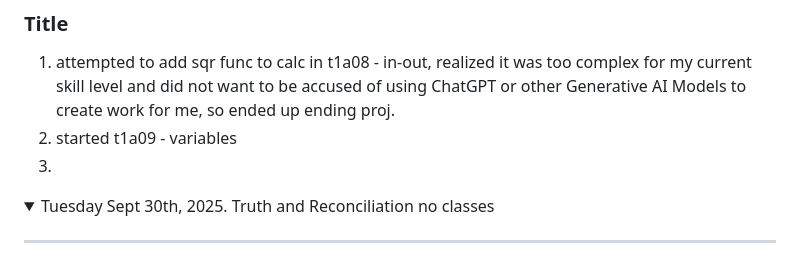
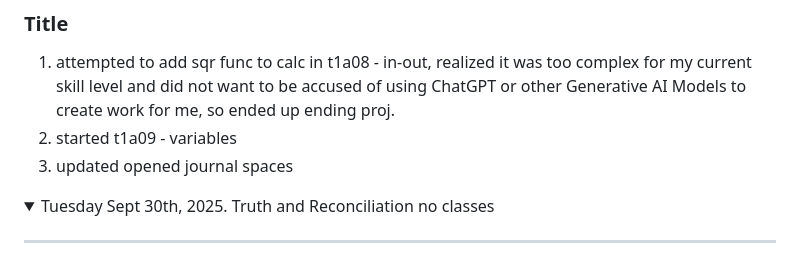
Before and after one commit to Kymiira/game-dev-caleb-2025, a Markdown page: markdownfiles/add-to-readme-journal-2025-s1.md, the part around one of its changes. Rendered like a GitHub page; folded sections open.

```diff
--- a/markdownfiles/add-to-readme-journal-2025-s1.md
+++ b/markdownfiles/add-to-readme-journal-2025-s1.md
@@ -152,7 +152,7 @@ Note: If you have a link to an assignment that has not been marked, put "open" a
 ### Title
 1. attempted to add sqr func to calc in t1a08 - in-out, realized it was too complex for my current skill level and did not want to be accused of using ChatGPT or other Generative AI Models to create work for me, so ended up ending proj.
 1. started t1a09 - variables
-1.
+1. updated opened journal spaces
 
 
 </details>
```
Also changed, not shown: other parts of markdownfiles/add-to-readme-journal-2025-s1.md (+10 -10 lines).
